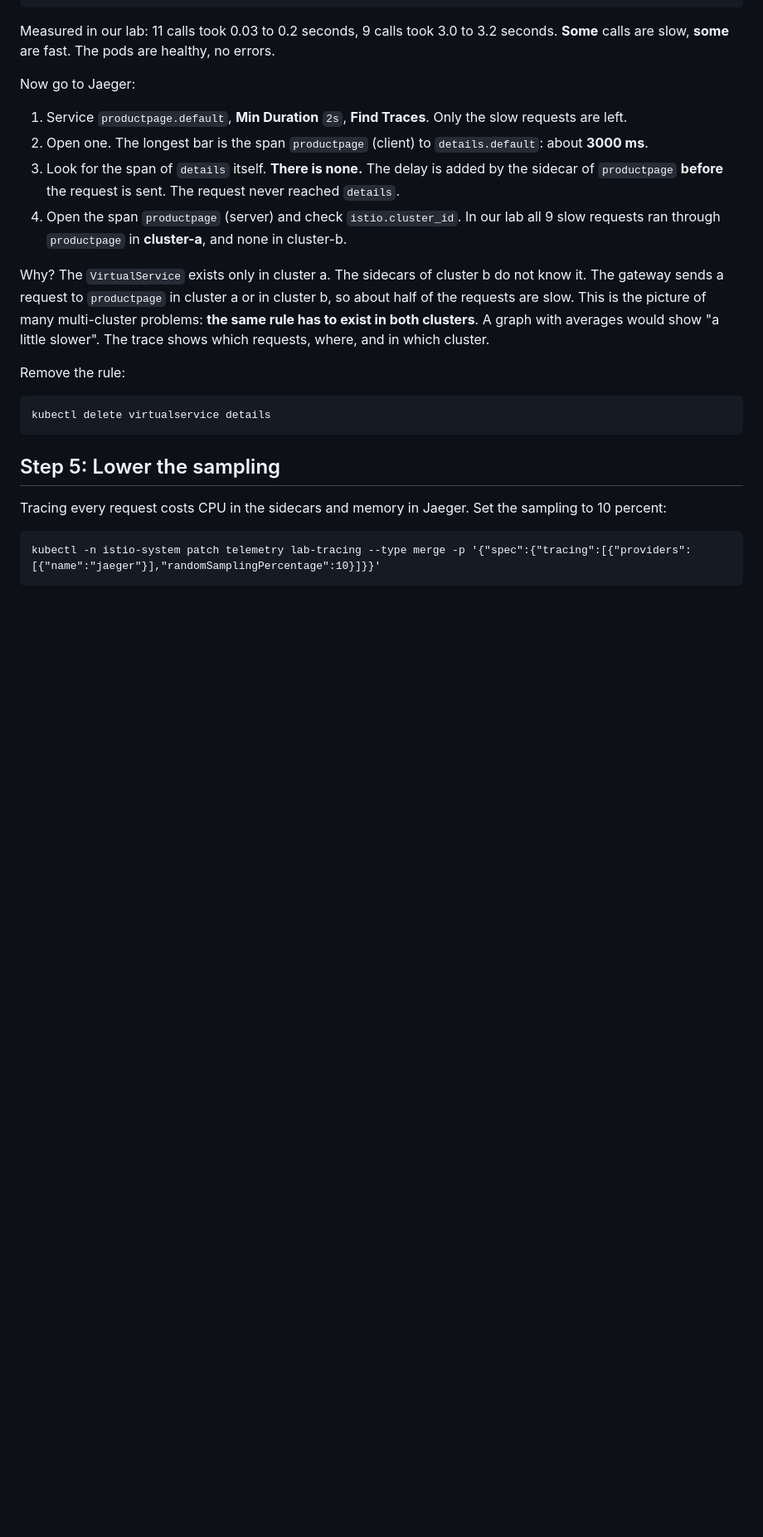
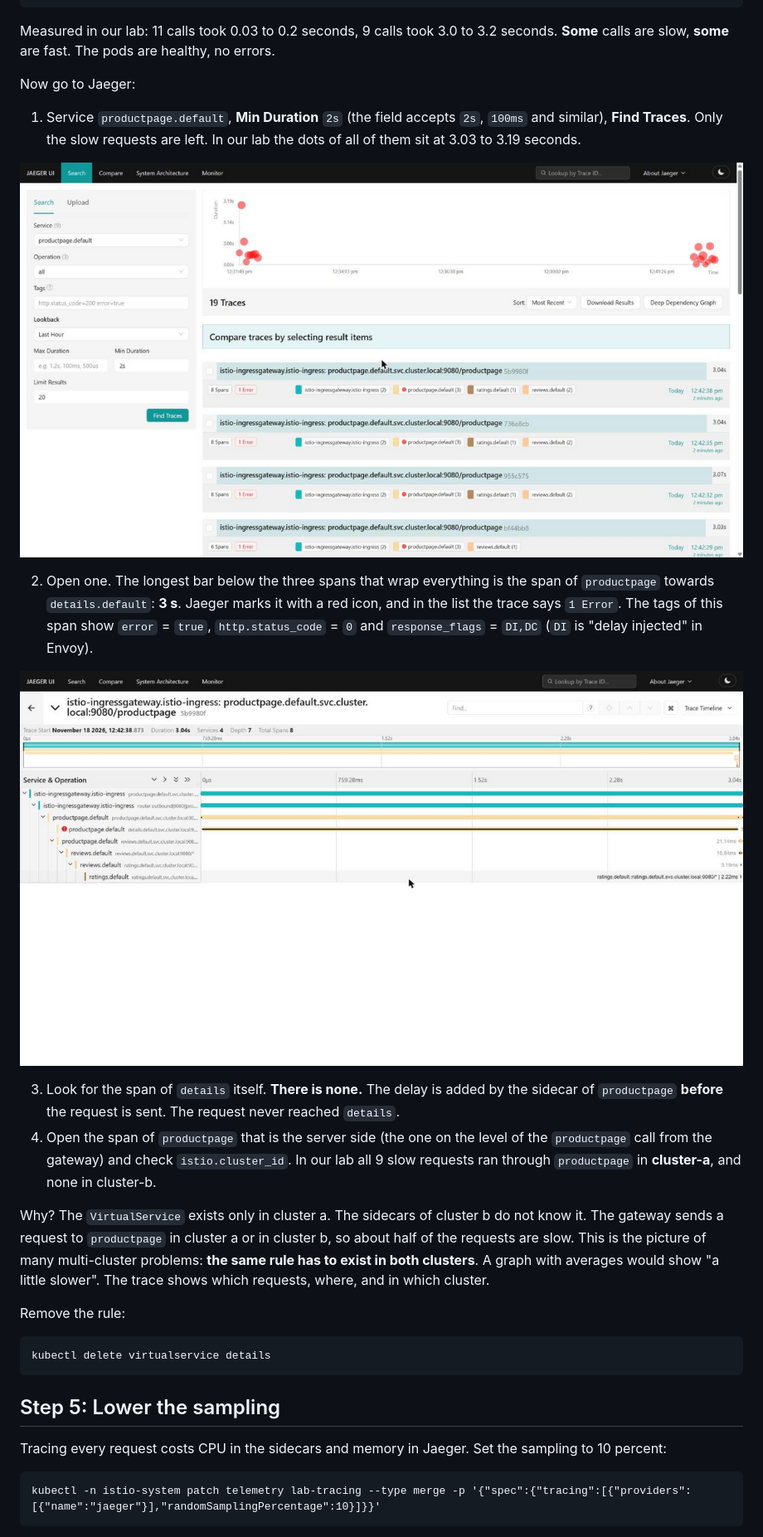
Before and after one commit to jmetzger/workshop-istio-hybrid-kubernetes, a Markdown page: observability/08-traces-with-jaeger.md, the part around one of its changes. Shown at 83% size. GitHub-like rendering; pictures changed too: images/jaeger-4-min-duration.png (added), images/jaeger-5-slow-trace.png (added); blank space fills up the shorter version.

```diff
--- a/observability/08-traces-with-jaeger.md
+++ b/observability/08-traces-with-jaeger.md
@@ -146,10 +156,16 @@ Measured in our lab: 11 calls took 0.03 to 0.2 seconds, 9 calls took 3.0 to 3.2
 
 Now go to Jaeger:
 
-1. Service `productpage.default`, **Min Duration** `2s`, **Find Traces**. Only the slow requests are left.
-2. Open one. The longest bar is the span `productpage` (client) to `details.default`: about **3000 ms**.
+1. Service `productpage.default`, **Min Duration** `2s` (the field accepts `2s`, `100ms` and similar), **Find Traces**. Only the slow requests are left. In our lab the dots of all of them sit at 3.03 to 3.19 seconds.
+
+![Jaeger search with Min Duration 2s](../images/jaeger-4-min-duration.png)
+
+2. Open one. The longest bar below the three spans that wrap everything is the span of `productpage` towards `details.default`: **3 s**. Jaeger marks it with a red icon, and in the list the trace says `1 Error`. The tags of this span show `error` = `true`, `http.status_code` = `0` and `response_flags` = `DI,DC` (`DI` is "delay injected" in Envoy).
+
+![Jaeger, slow trace](../images/jaeger-5-slow-trace.png)
+
 3. Look for the span of `details` itself. **There is none.** The delay is added by the sidecar of `productpage` **before** the request is sent. The request never reached `details`.
-4. Open the span `productpage` (server) and check `istio.cluster_id`. In our lab all 9 slow requests ran through `productpage` in **cluster-a**, and none in cluster-b.
+4. Open the span of `productpage` that is the server side (the one on the level of the `productpage` call from the gateway) and check `istio.cluster_id`. In our lab all 9 slow requests ran through `productpage` in **cluster-a**, and none in cluster-b.
 
 Why? The `VirtualService` exists only in cluster a. The sidecars of cluster b do not know it. The gateway sends a request to `productpage` in cluster a or in cluster b, so about half of the requests are slow. This is the picture of many multi-cluster problems: **the same rule has to exist in both clusters**. A graph with averages would show "a little slower". The trace shows which requests, where, and in which cluster.
 
```
Also changed, not shown: other parts of observability/08-traces-with-jaeger.md (+25 -15 lines), images/jaeger-1-search.png (added), images/jaeger-2-trace-waterfall.png (added), images/jaeger-3-span-tags.png (added).
